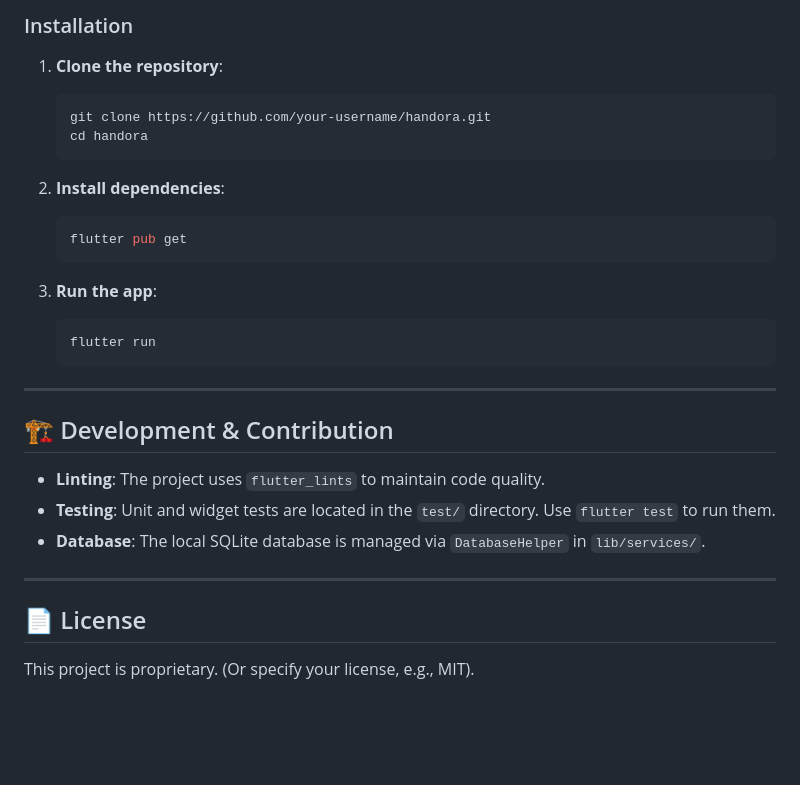
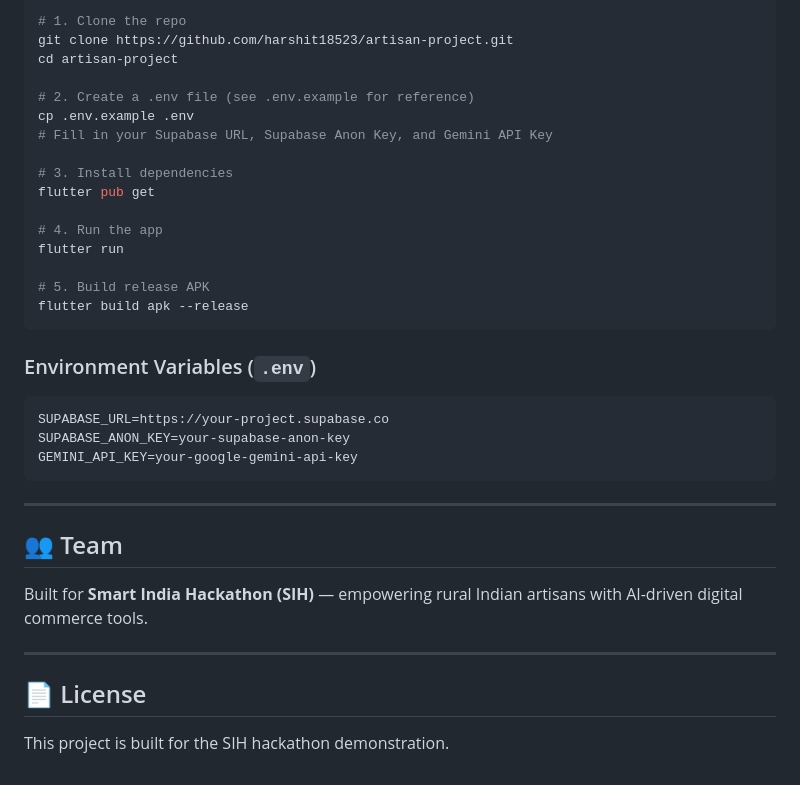
Before and after one commit to Bruzex/Handora, a Markdown page: README.md, the part around one of its changes. GitHub-like rendering; blank space fills up the shorter version.

````diff
--- a/README.md
+++ b/README.md
@@ -60,32 +127,39 @@ assets/
 
-### Installation
+```bash
+# 1. Clone the repo
+git clone https://github.com/harshit18523/artisan-project.git
+cd artisan-project
 
-1. **Clone the repository**:
-   ```bash
-   git clone https://github.com/your-username/handora.git
-   cd handora
-   ```
+# 2. Create a .env file (see .env.example for reference)
+cp .env.example .env
+# Fill in your Supabase URL, Supabase Anon Key, and Gemini API Key
 
-2. **Install dependencies**:
-   ```bash
-   flutter pub get
-   ```
+# 3. Install dependencies
+flutter pub get
 
-3. **Run the app**:
-   ```bash
-   flutter run
-   ```
+# 4. Run the app
+flutter run
+
+# 5. Build release APK
+flutter build apk --release
+```
+
+### Environment Variables (`.env`)
+
+```
+SUPABASE_URL=https://your-project.supabase.co
+SUPABASE_ANON_KEY=your-supabase-anon-key
+GEMINI_API_KEY=your-google-gemini-api-key
+```
 
 ---
 
-## 🏗️ Development & Contribution
+## 👥 Team
 
-- **Linting**: The project uses `flutter_lints` to maintain code quality.
-- **Testing**: Unit and widget tests are located in the `test/` directory. Use `flutter test` to run them.
-- **Database**: The local SQLite database is managed via `DatabaseHelper` in `lib/services/`.
+Built for **Smart India Hackathon (SIH)** — empowering rural Indian artisans with AI-driven digital commerce tools.
 
 ---
 
 ## 📄 License
 
-This project is proprietary. (Or specify your license, e.g., MIT).
+This project is built for the SIH hackathon demonstration.
````
Also changed, not shown: other parts of README.md (+107 -40 lines).
